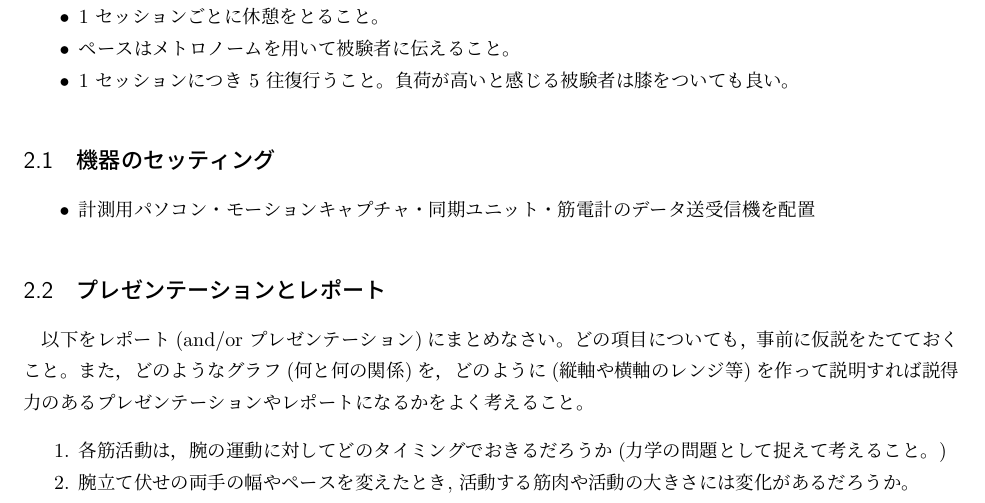
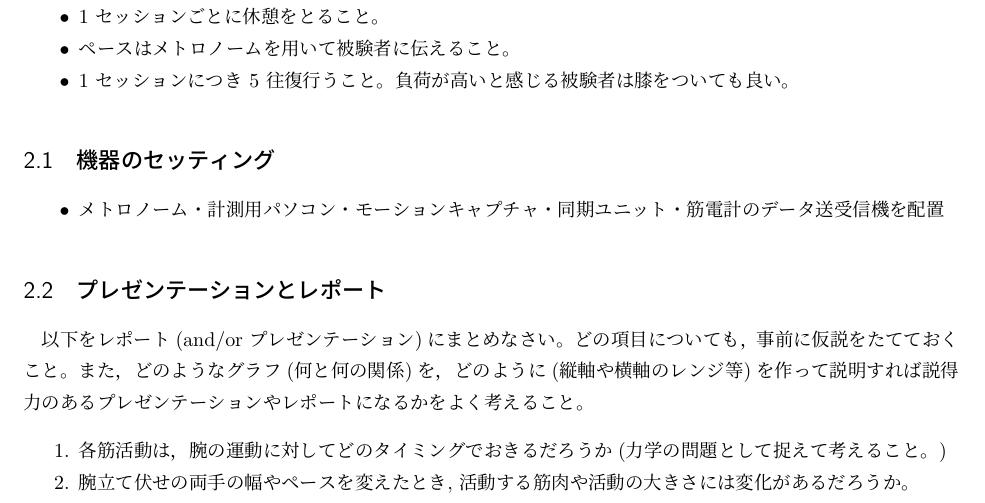
Before and after one commit to bcl-group/experiment-texts, a LaTeX document (jissyuu-arm-pushup.tex): part of page 2 of 2, cut so that both start at the same text. Compiled offline with pLaTeX and dvipdfmx.

Commit message:
20240311

```diff
--- a/jissyuu-arm-pushup.tex
+++ b/jissyuu-arm-pushup.tex
@@ -108,7 +108,7 @@
 \subsection{機器のセッティング}
 \begin{itemize}
 %\item 計測用パソコン・モーションキャプチャ・ユニット・同期パルス発生装置・タッパ・筋電計のデータ送受信機を配置
-\item 計測用パソコン・モーションキャプチャ・同期ユニット・筋電計のデータ送受信機を配置
+\item メトロノーム・計測用パソコン・モーションキャプチャ・同期ユニット・筋電計のデータ送受信機を配置
 \end{itemize}
 
 \subsection{プレゼンテーションとレポート}
```
Also changed, not shown: jissyuu-arm-pushup.pdf.
